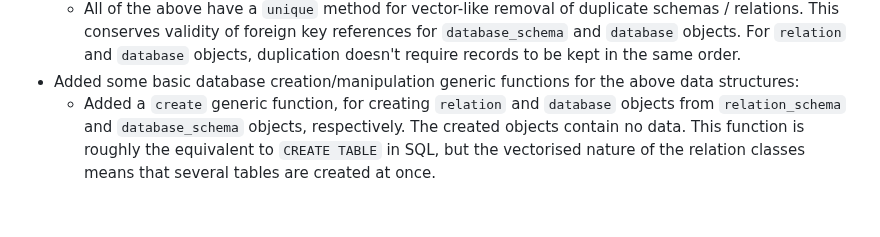
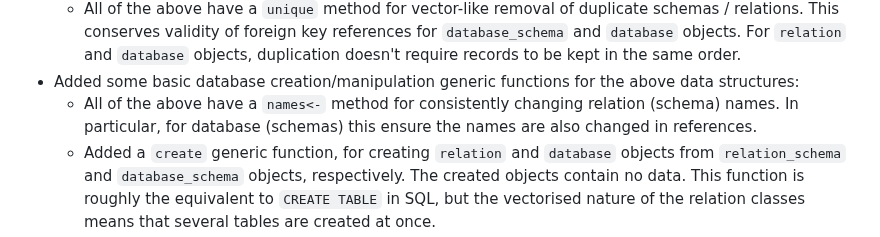
Before and after one commit to CharnelMouse/autodb, a Markdown page: NEWS.md, the part around the change. GitHub-like rendering; blank space fills up the shorter version.

Commit message:
Update news

```diff
--- a/NEWS.md
+++ b/NEWS.md
@@ -23,6 +23,7 @@ Improvements:
     * All of the above have a `c` method for vector-like concatenation. There are two non-trivial aspects to this. Firstly, when concatenating objects with different `attrs_order` attributes, `c` merges the orders to keep them consistent, if possible. Secondly, for `database_schema` and `database`, foreign key references are changed to reflect any changes made to relation names to keep them unique.
     * All of the above have a `unique` method for vector-like removal of duplicate schemas / relations. This conserves validity of foreign key references for `database_schema` and `database` objects. For `relation` and `database` objects, duplication doesn't require records to be kept in the same order.
 * Added some basic database creation/manipulation generic functions for the above data structures:
+    * All of the above have a `names<-` method for consistently changing relation (schema) names. In particular, for database (schemas) this ensure the names are also changed in references.
     * Added a `create` generic function, for creating `relation` and `database` objects from `relation_schema` and `database_schema` objects, respectively. The created objects contain no data. This function is roughly the equivalent to `CREATE TABLE` in SQL, but the vectorised nature of the relation classes means that several tables are created at once.
     * Added an `insert` generic function for `relation` and `database` objects, which takes a data frame of new data, and inserts it into any relation in the object whose attributes are all present in the new data. This is roughly equivalent to SQL's `INSERT`, but works over all of the relations at once, and means there's now a way to put data into a `database` outside of `decompose`. Indeed, `decompose` is now equivalent to calling `create`, then `insert`. Currently, there's no option to limit which relations are inserted into.
 * Adjusted `normalise` to prefer to remove dependencies with dependents and determinant sets later in table order, and with larger dependent sets. This brings it more in line with similar decisions made in other package functions.
```
